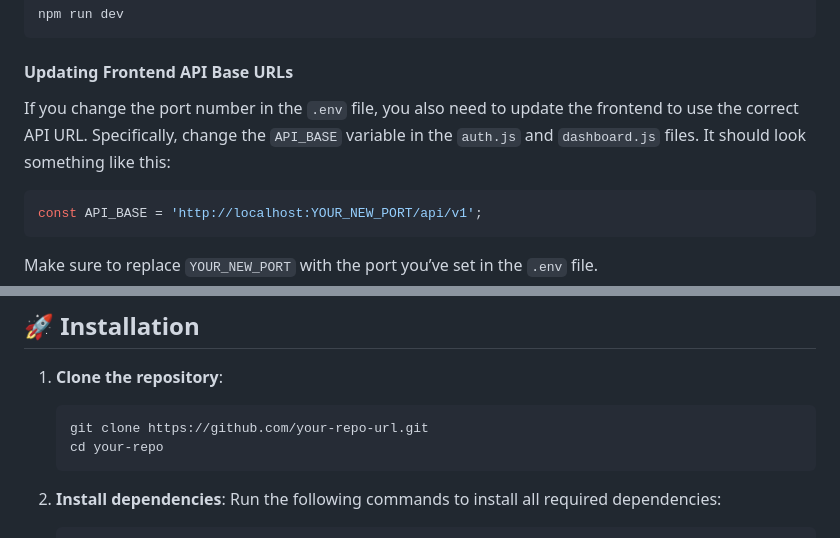
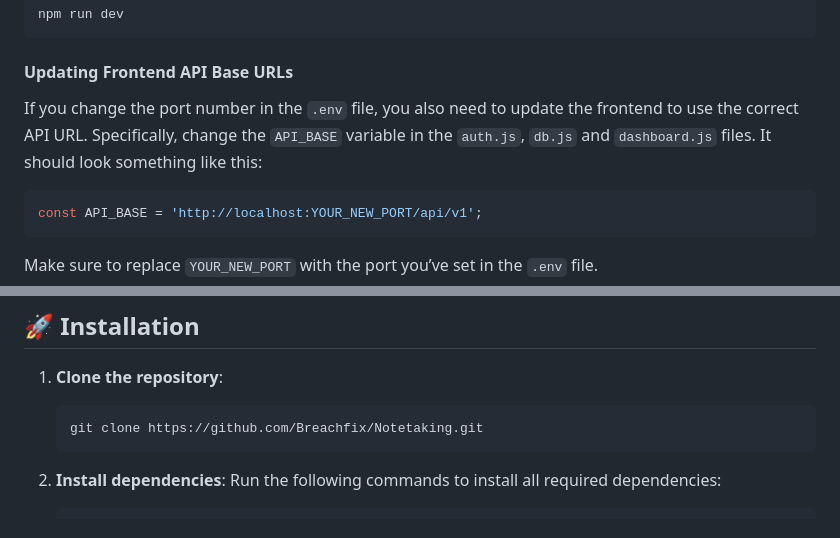
Before and after one commit to Breachfix/Notetaking, a Markdown page: README.md, 2 parts joined by grey strips. Rendered like a GitHub page.

````diff
--- a/README.md
+++ b/README.md
@@ -74,7 +74,7 @@ npm run dev
 
 #### Updating Frontend API Base URLs
 
-If you change the port number in the `.env` file, you also need to update the frontend to use the correct API URL. Specifically, change the `API_BASE` variable in the `auth.js` and `dashboard.js` files. It should look something like this:
+If you change the port number in the `.env` file, you also need to update the frontend to use the correct API URL. Specifically, change the `API_BASE` variable in the `auth.js`, `db.js` and `dashboard.js` files. It should look something like this:
 
 ```js
 const API_BASE = 'http://localhost:YOUR_NEW_PORT/api/v1';
@@ -98,8 +98,7 @@ If you change the port to something else, update this value to match.
 
 1. **Clone the repository**:
    ```bash
-   git clone https://github.com/your-repo-url.git
-   cd your-repo
+   git clone https://github.com/Breachfix/Notetaking.git
    ```
 
 2. **Install dependencies**:
````
